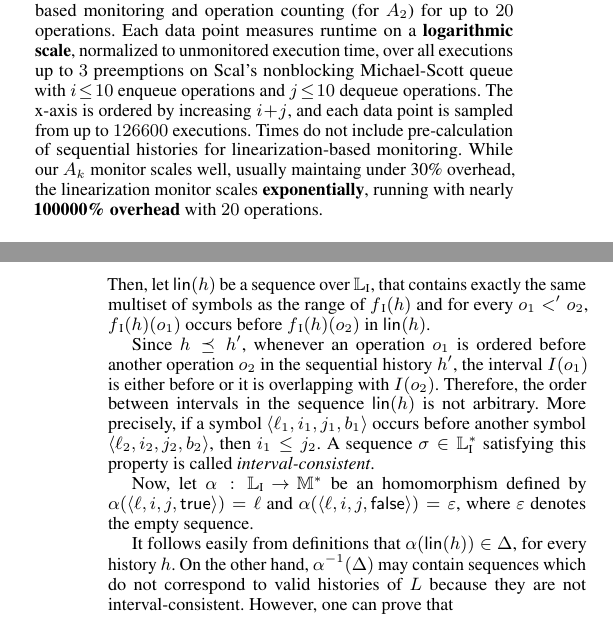
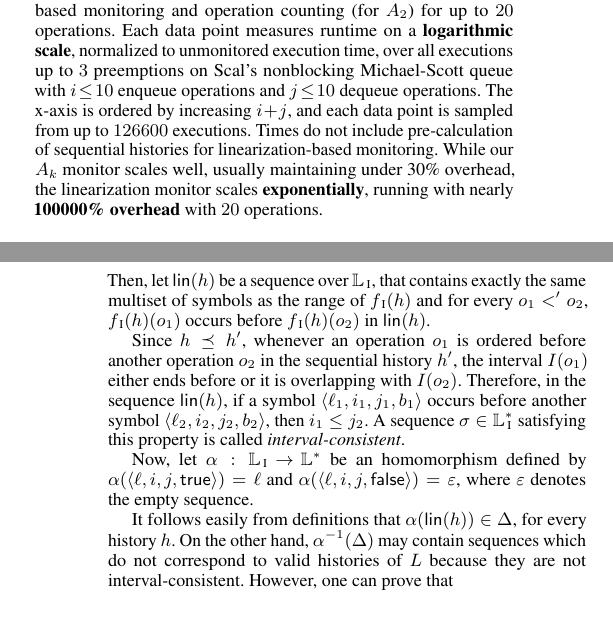
Before and after one commit to imdea-software/operation-counting, a LaTeX paper (draft.tex, which reads appendix-proofs.tex, exp.tex): two parts of the columns of pages 11 and 14 of 14, joined at a grey line, cut so that both start at the same text. Compiled offline with pdfLaTeX; a missing font is replaced by an installed copy or a similar font.

Commit message:
context-free proof

```diff
--- a/appendix-proofs.tex
+++ b/appendix-proofs.tex
@@ -30,19 +30,19 @@ symbol in $\<Labels>_{\text I}$:
   			\end{array}
   		\right.
 \end{align*}
-Then, let $\<lin>(h)$ be a sequence over $\<Labels>_{\text I}$, that contains exactly the
+Then, let $\<lin>(h)$ be a sequence over $\<Labels>_{\,\text I}$, that contains exactly the
 same multiset of symbols as the range of $\lab(h)$ and for every $o_1<' o_2$,
 $\lab(h)(o_1)$ occurs before $\lab(h)(o_2)$ in $\<lin>(h)$.
 
 Since $h\preceq h'$, whenever an operation $o_1$ is ordered before another
-operation $o_2$ in the sequential history $h'$, the interval $I(o_1)$ is either
-before or it is overlapping with $I(o_2)$. Therefore, the order between
-intervals in the sequence $\<lin>(h)$ is not arbitrary. More precisely, if a
+operation $o_2$ in the sequential history $h'$, the interval $I(o_1)$ either ends
+before or it is overlapping with $I(o_2)$. Therefore,
+in the sequence $\<lin>(h)$, if a
 symbol $\tup{@l_1,i_1,j_1,b_1}$ occurs before another symbol
-$\tup{@l_2,i_2,j_2,b_2}$, then $i_1\leq j_2$. A sequence $\sigma\in\<Labels>_{\text I}^*$
+$\tup{@l_2,i_2,j_2,b_2}$, then $i_1\leq j_2$. A sequence $\sigma\in\<Labels>_{\,\text I}^*$
 satisfying this property is called \emph{interval-consistent}.
 
-Now, let $\alpha : \<Labels>_{\text I} -> \<Methods>^*$ be an homomorphism defined by
+Now, let $\alpha : \<Labels>_{\,\text I} -> \<Labels>^*$ be an homomorphism defined by
 $\alpha(\tup{@l,i,j,\<true>}) = @l$ and $\alpha(\tup{@l,i,j,\<false>}) = @e$, where
 $@e$ denotes the empty sequence.
 
--- a/exp.tex
+++ b/exp.tex
@@ -137,7 +137,7 @@ runtime monitoring, where the number of operations grows without limit.
     $i\!+\!j$, and each data point is sampled from up to $126600$ executions.
     Times do not include pre-calculation of sequential histories for
     linearization-based monitoring. While our $A_k$ monitor scales well,
-    usually maintaing under 30\% overhead, the linearization monitor scales
+    usually maintaining under 30\% overhead, the linearization monitor scales
     \textbf{exponentially}, running with nearly \textbf{100000\% overhead}
     with $20$ operations.
   }
```
Also changed, not shown: counting.tex (+1 -1 lines), refinement.tex (+2 -2 lines), appendix-proofs.tex (8 more changed lines).
